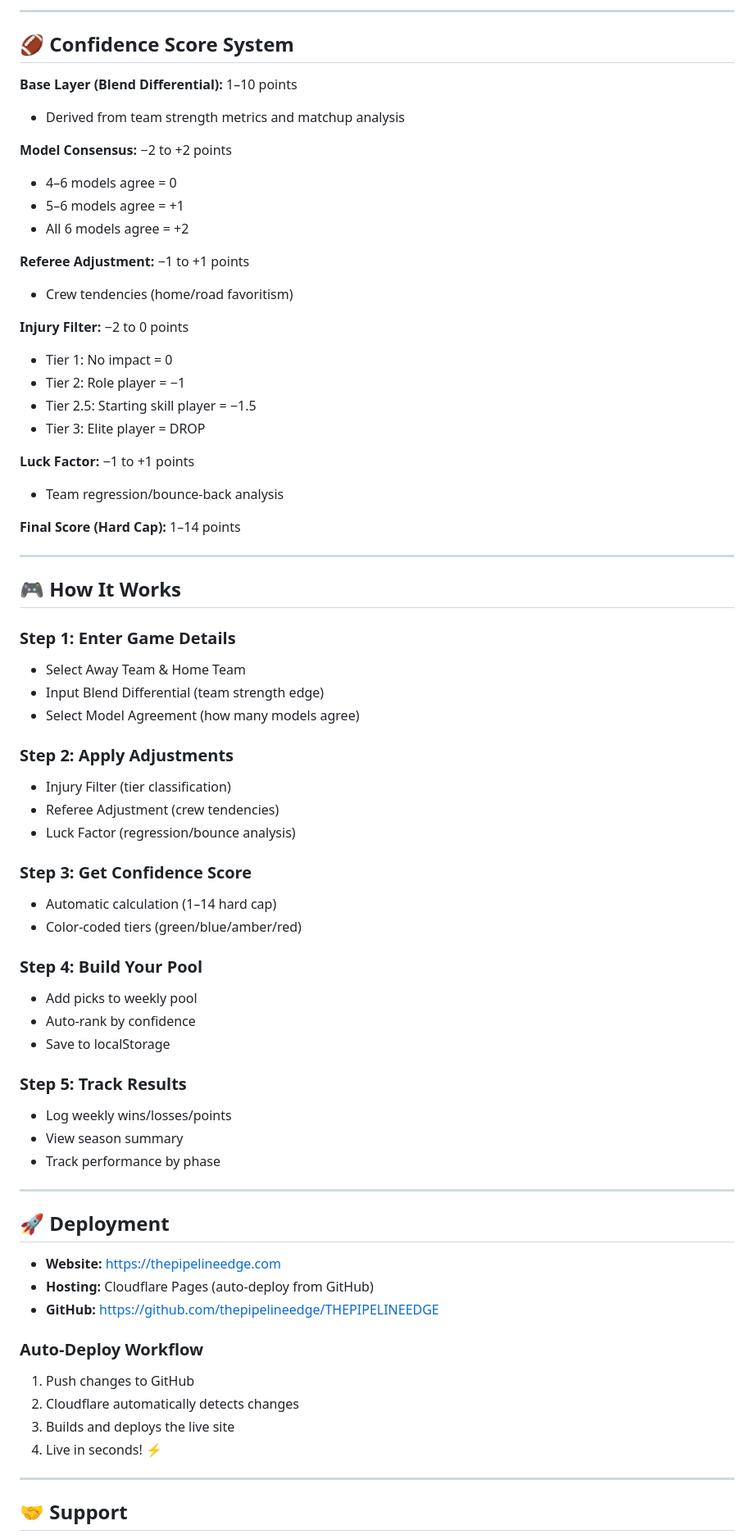
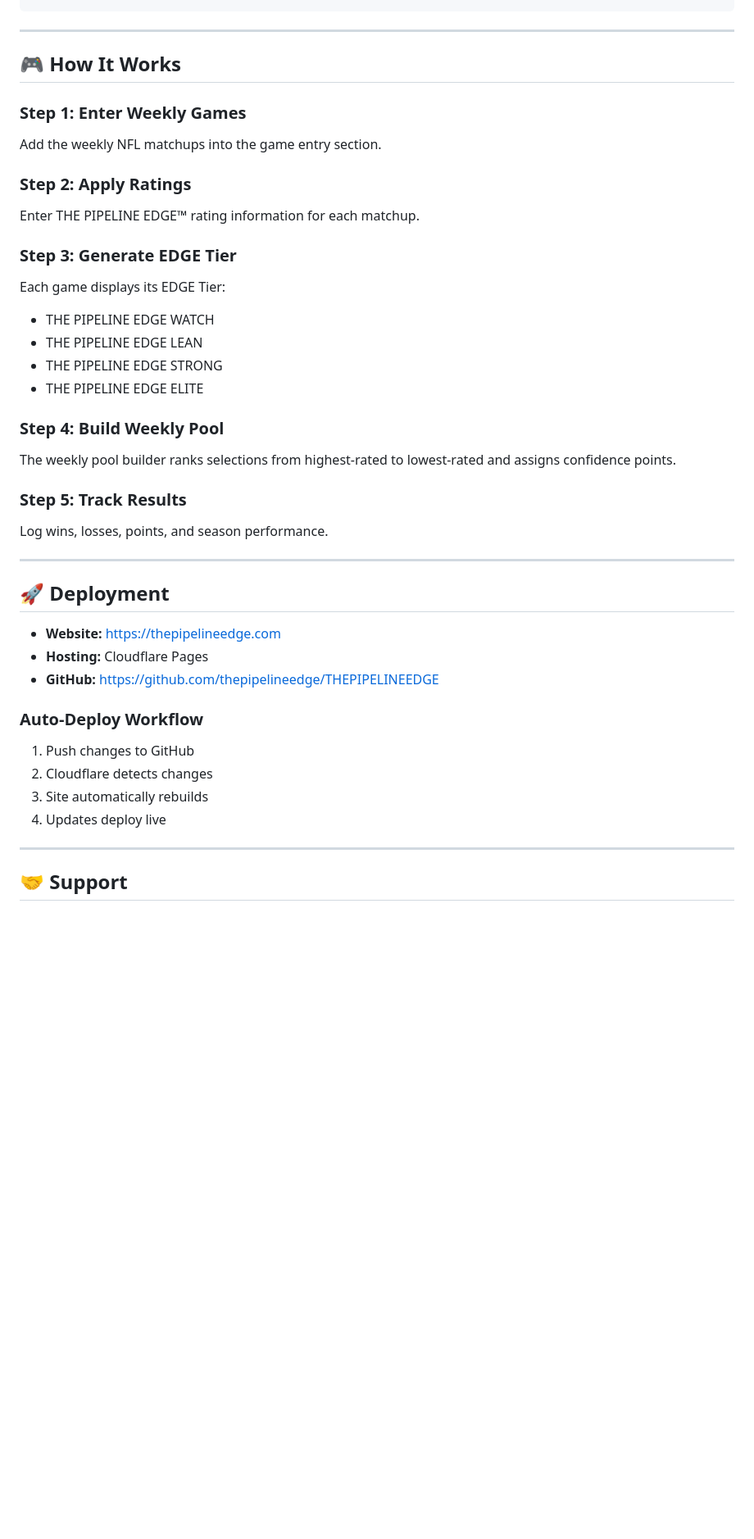
Before and after one commit to thepipelineedge/THEPIPELINEEDGE, a Markdown page: README.md, the part around one of its changes. Shown at 82% size. Rendered like a GitHub page; blank space fills up the shorter version.

````diff
--- a/README.md
+++ b/README.md
@@ -146,72 +215,48 @@ THEPIPELINEEDGE/
 ```
-
----
-
-## 🏈 Confidence Score System
-
-**Base Layer (Blend Differential):** 1–10 points
-- Derived from team strength metrics and matchup analysis
-
-**Model Consensus:** −2 to +2 points
-- 4–6 models agree = 0
-- 5–6 models agree = +1
-- All 6 models agree = +2
-
-**Referee Adjustment:** −1 to +1 points
-- Crew tendencies (home/road favoritism)
-
-**Injury Filter:** −2 to 0 points
-- Tier 1: No impact = 0
-- Tier 2: Role player = −1
-- Tier 2.5: Starting skill player = −1.5
-- Tier 3: Elite player = DROP
-
-**Luck Factor:** −1 to +1 points
-- Team regression/bounce-back analysis
-
-**Final Score (Hard Cap):** 1–14 points
 
 ---
 
 ## 🎮 How It Works
 
-### Step 1: Enter Game Details
-- Select Away Team & Home Team
-- Input Blend Differential (team strength edge)
-- Select Model Agreement (how many models agree)
+### Step 1: Enter Weekly Games
 
-### Step 2: Apply Adjustments
-- Injury Filter (tier classification)
-- Referee Adjustment (crew tendencies)
-- Luck Factor (regression/bounce analysis)
+Add the weekly NFL matchups into the game entry section.
 
-### Step 3: Get Confidence Score
-- Automatic calculation (1–14 hard cap)
-- Color-coded tiers (green/blue/amber/red)
+### Step 2: Apply Ratings
 
-### Step 4: Build Your Pool
-- Add picks to weekly pool
-- Auto-rank by confidence
-- Save to localStorage
+Enter THE PIPELINE EDGE™ rating information for each matchup.
+
+### Step 3: Generate EDGE Tier
+
+Each game displays its EDGE Tier:
+
+* THE PIPELINE EDGE WATCH
+* THE PIPELINE EDGE LEAN
+* THE PIPELINE EDGE STRONG
+* THE PIPELINE EDGE ELITE
+
+### Step 4: Build Weekly Pool
+
+The weekly pool builder ranks selections from highest-rated to lowest-rated and assigns confidence points.
 
 ### Step 5: Track Results
-- Log weekly wins/losses/points
-- View season summary
-- Track performance by phase
+
+Log wins, losses, points, and season performance.
 
 ---
 
 ## 🚀 Deployment
 
-- **Website:** [https://thepipelineedge.com](https://thepipelineedge.com)
-- **Hosting:** Cloudflare Pages (auto-deploy from GitHub)
-- **GitHub:** [https://github.com/thepipelineedge/THEPIPELINEEDGE](https://github.com/thepipelineedge/THEPIPELINEEDGE)
+* **Website:** https://thepipelineedge.com
+* **Hosting:** Cloudflare Pages
+* **GitHub:** https://github.com/thepipelineedge/THEPIPELINEEDGE
 
 ### Auto-Deploy Workflow
+
 1. Push changes to GitHub
-2. Cloudflare automatically detects changes
-3. Builds and deploys the live site
-4. Live in seconds! ⚡
+2. Cloudflare detects changes
+3. Site automatically rebuilds
+4. Updates deploy live
 
 ---
 
````
Also changed, not shown: other parts of README.md (+156 -89 lines).
